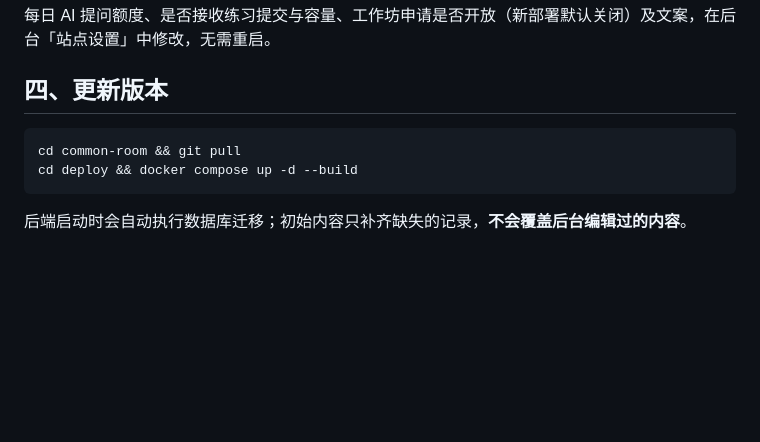
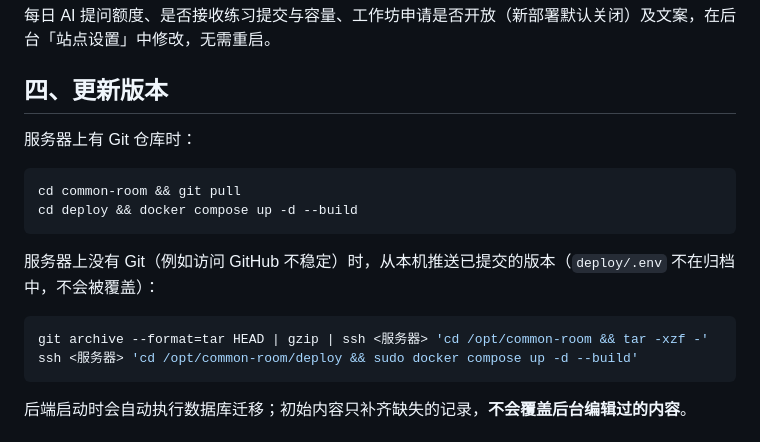
Before and after one commit to LLM-X-Factorer/joyce-art-app, a Markdown page: deploy/README.md, the part around the change. Drawn GitHub-style; blank space fills up the shorter version.

Commit message:
Document live deployment status and archive-based update procedure
Co-Authored-By: Claude Opus 5.5 (1M context) <noreply@anthropic.com>

````diff
--- a/deploy/README.md
+++ b/deploy/README.md
@@ -73,9 +73,18 @@ docker compose logs -f server   # 看到 "Server listening" 即启动成功
 
 ## 四、更新版本
 
+服务器上有 Git 仓库时：
+
 ```bash
 cd common-room && git pull
 cd deploy && docker compose up -d --build
+```
+
+服务器上没有 Git（例如访问 GitHub 不稳定）时，从本机推送已提交的版本（`deploy/.env` 不在归档中，不会被覆盖）：
+
+```bash
+git archive --format=tar HEAD | gzip | ssh <服务器> 'cd /opt/common-room && tar -xzf -'
+ssh <服务器> 'cd /opt/common-room/deploy && sudo docker compose up -d --build'
 ```
 
 后端启动时会自动执行数据库迁移；初始内容只补齐缺失的记录，**不会覆盖后台编辑过的内容**。
````
Also changed, not shown: README.md (+1 -1 lines).
